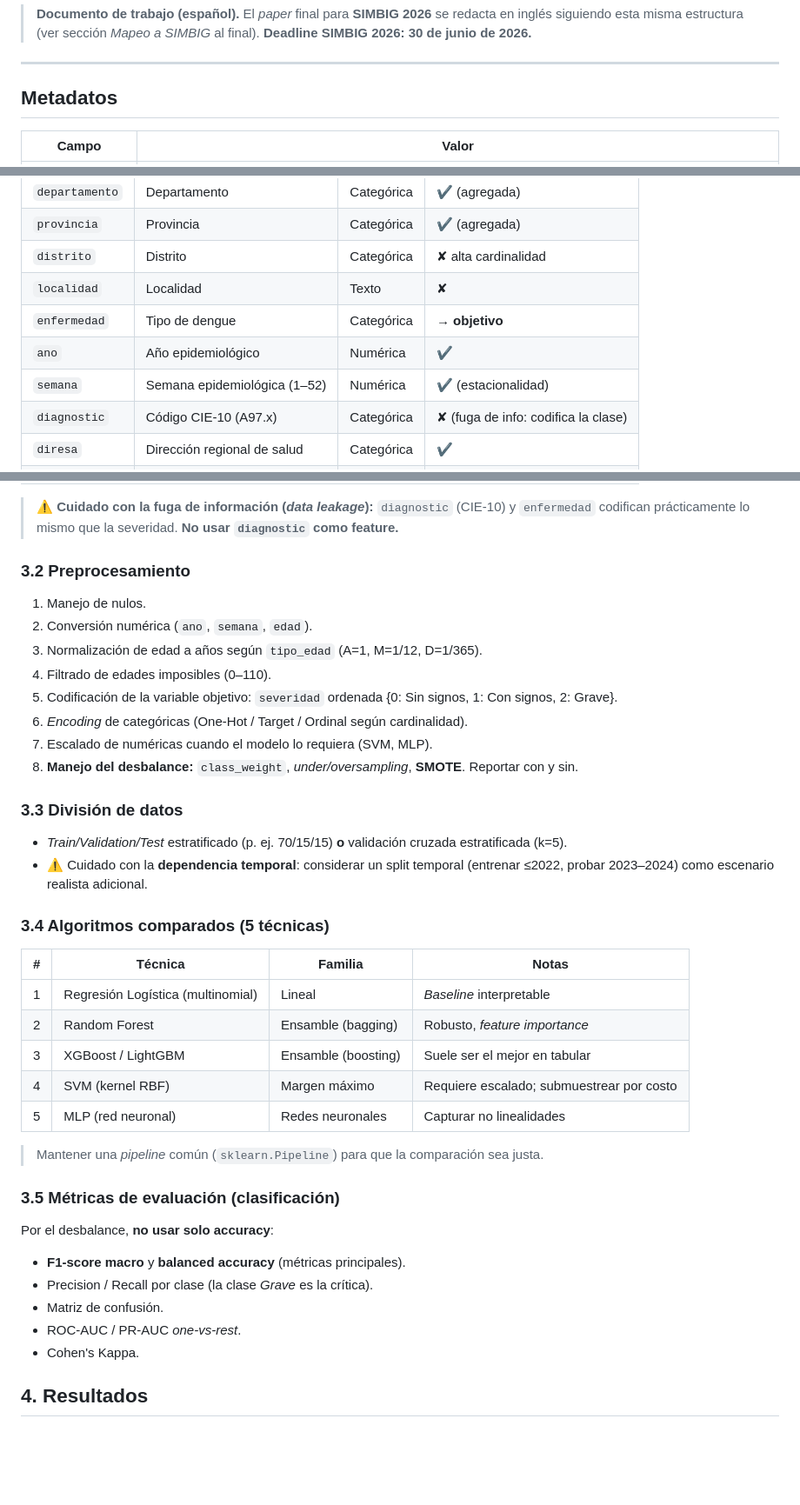
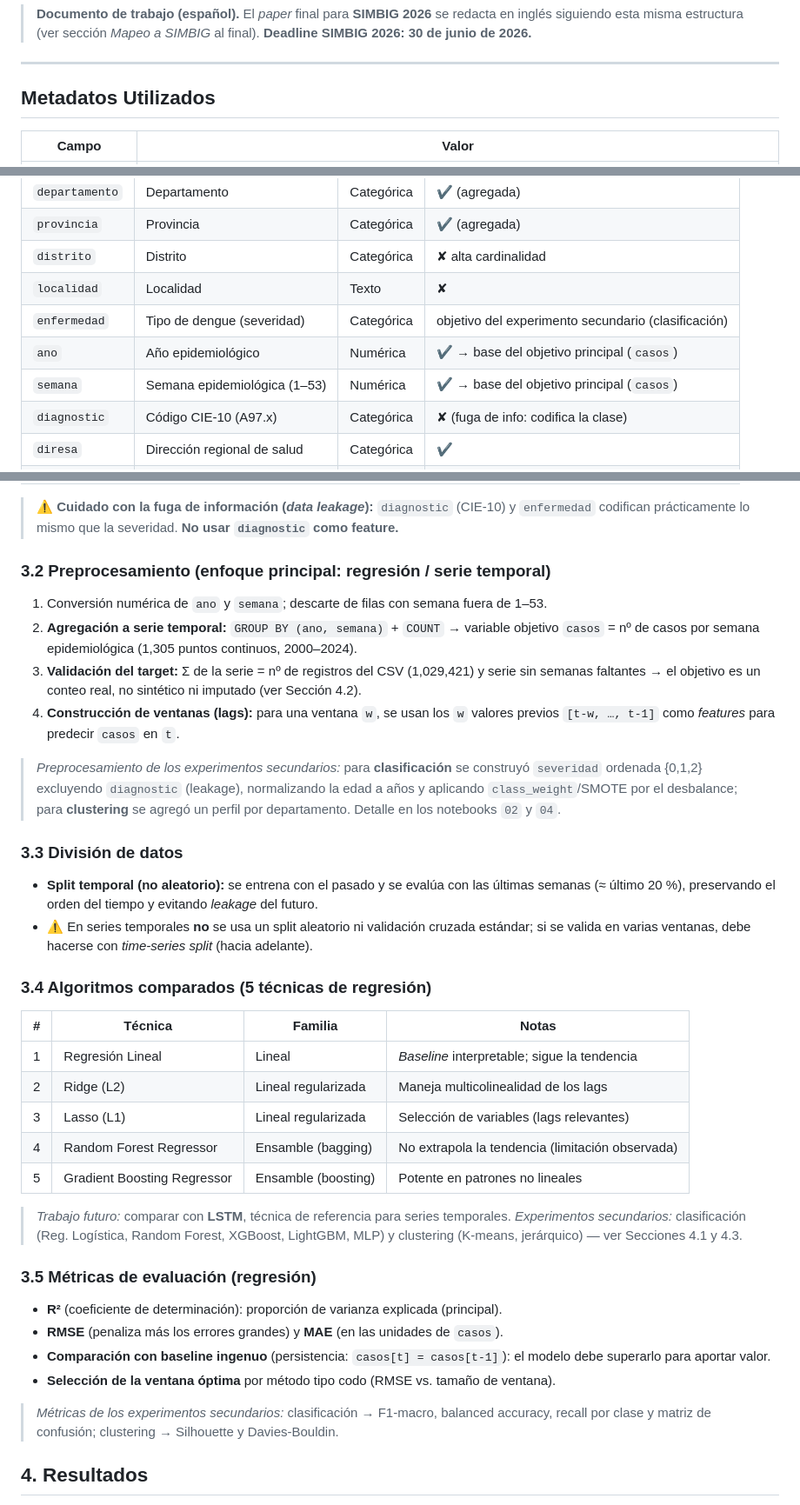
Before and after one commit to wilsonjosue/Clasificaci-n-Severidad-Dengue, a Markdown page: INFORME.md, 3 parts joined by grey strips. Shown at 87% size. GitHub-like rendering; blank space fills up the shorter version.

Commit message:
Se registran las evidencias en el informe con datos

```diff
--- a/INFORME.md
+++ b/INFORME.md
@@ -6,7 +6,7 @@
 
 ---
 
-## Metadatos
+## Metadatos Utilizados
 
 | Campo | Valor |
 |---|---|
@@ -68,9 +68,9 @@ Diccionario de variables (✔ = candidata a *feature*; ✘ = identificador/no v
 | `provincia` | Provincia | Categórica | ✔ (agregada) |
 | `distrito` | Distrito | Categórica | ✘ alta cardinalidad |
 | `localidad` | Localidad | Texto | ✘ |
-| `enfermedad` | Tipo de dengue | Categórica | → **objetivo** |
-| `ano` | Año epidemiológico | Numérica | ✔ |
-| `semana` | Semana epidemiológica (1–52) | Numérica | ✔ (estacionalidad) |
+| `enfermedad` | Tipo de dengue (severidad) | Categórica | objetivo del experimento secundario (clasificación) |
+| `ano` | Año epidemiológico | Numérica | ✔ → base del objetivo principal (`casos`) |
+| `semana` | Semana epidemiológica (1–53) | Numérica | ✔ → base del objetivo principal (`casos`) |
 | `diagnostic` | Código CIE-10 (A97.x) | Categórica | ✘ (fuga de info: codifica la clase) |
 | `diresa` | Dirección regional de salud | Categórica | ✔ |
 | `ubigeo` | Código geográfico | ID | ✘ (no válida) |
@@ -82,42 +82,52 @@ Diccionario de variables (✔ = candidata a *feature*; ✘ = identificador/no v
 > ⚠️ **Cuidado con la fuga de información (*data leakage*):** `diagnostic` (CIE-10) y `enfermedad`
 > codifican prácticamente lo mismo que la severidad. **No usar `diagnostic` como feature.**
 
-### 3.2 Preprocesamiento
+### 3.2 Preprocesamiento (enfoque principal: regresión / serie temporal)
 
-1. Manejo de nulos.
-2. Conversión numérica (`ano`, `semana`, `edad`).
-3. Normalización de edad a años según `tipo_edad` (A=1, M=1/12, D=1/365).
-4. Filtrado de edades imposibles (0–110).
-5. Codificación de la variable objetivo: `severidad` ordenada {0: Sin signos, 1: Con signos, 2: Grave}.
-6. *Encoding* de categóricas (One-Hot / Target / Ordinal según cardinalidad).
-7. Escalado de numéricas cuando el modelo lo requiera (SVM, MLP).
-8. **Manejo del desbalance:** `class_weight`, *under/oversampling*, **SMOTE**. Reportar con y sin.
+1. Conversión numérica de `ano` y `semana`; descarte de filas con semana fuera de 1–53.
+2. **Agregación a serie temporal:** `GROUP BY (ano, semana)` + `COUNT` → variable objetivo
+   `casos` = nº de casos por semana epidemiológica (1,305 puntos continuos, 2000–2024).
+3. **Validación del target:** Σ de la serie = nº de registros del CSV (1,029,421) y serie sin
+   semanas faltantes → el objetivo es un conteo real, no sintético ni imputado (ver Sección 4.2).
+4. **Construcción de ventanas (lags):** para una ventana `w`, se usan los `w` valores previos
+   `[t-w, …, t-1]` como *features* para predecir `casos` en `t`.
+
+> *Preprocesamiento de los experimentos secundarios:* para **clasificación** se construyó
+> `severidad` ordenada {0,1,2} excluyendo `diagnostic` (leakage), normalizando la edad a años y
+> aplicando `class_weight`/SMOTE por el desbalance; para **clustering** se agregó un perfil por
+> departamento. Detalle en los notebooks `02` y `04`.
 
 ### 3.3 División de datos
 
-- *Train/Validation/Test* estratificado (p. ej. 70/15/15) **o** validación cruzada estratificada (k=5).
-- ⚠️ Cuidado con la **dependencia temporal**: considerar un split temporal (entrenar ≤2022, probar 2023–2024) como escenario realista adicional.
+- **Split temporal (no aleatorio):** se entrena con el pasado y se evalúa con las últimas
+  semanas (≈ último 20 %), preservando el orden del tiempo y evitando *leakage* del futuro.
+- ⚠️ En series temporales **no** se usa un split aleatorio ni validación cruzada estándar; si se
+  valida en varias ventanas, debe hacerse con *time-series split* (hacia adelante).
 
-### 3.4 Algoritmos comparados (5 técnicas)
+### 3.4 Algoritmos comparados (5 técnicas de regresión)
 
 | # | Técnica | Familia | Notas |
 |---|---|---|---|
-| 1 | Regresión Logística (multinomial) | Lineal | *Baseline* interpretable |
-| 2 | Random Forest | Ensamble (bagging) | Robusto, *feature importance* |
-| 3 | XGBoost / LightGBM | Ensamble (boosting) | Suele ser el mejor en tabular |
-| 4 | SVM (kernel RBF) | Margen máximo | Requiere escalado; submuestrear por costo |
-| 5 | MLP (red neuronal) | Redes neuronales | Capturar no linealidades |
+| 1 | Regresión Lineal | Lineal | *Baseline* interpretable; sigue la tendencia |
+| 2 | Ridge (L2) | Lineal regularizada | Maneja multicolinealidad de los lags |
+| 3 | Lasso (L1) | Lineal regularizada | Selección de variables (lags relevantes) |
+| 4 | Random Forest Regressor | Ensamble (bagging) | No extrapola la tendencia (limitación observada) |
+| 5 | Gradient Boosting Regressor | Ensamble (boosting) | Potente en patrones no lineales |
 
-> Mantener una *pipeline* común (`sklearn.Pipeline`) para que la comparación sea justa.
+> *Trabajo futuro:* comparar con **LSTM**, técnica de referencia para series temporales.
+> *Experimentos secundarios:* clasificación (Reg. Logística, Random Forest, XGBoost, LightGBM,
+> MLP) y clustering (K-means, jerárquico) — ver Secciones 4.1 y 4.3.
 
-### 3.5 Métricas de evaluación (clasificación)
+### 3.5 Métricas de evaluación (regresión)
 
-Por el desbalance, **no usar solo accuracy**:
-- **F1-score macro** y **balanced accuracy** (métricas principales).
-- Precision / Recall por clase (la clase *Grave* es la crítica).
-- Matriz de confusión.
-- ROC-AUC / PR-AUC *one-vs-rest*.
-- Cohen's Kappa.
+- **R²** (coeficiente de determinación): proporción de varianza explicada (principal).
+- **RMSE** (penaliza más los errores grandes) y **MAE** (en las unidades de `casos`).
+- **Comparación con baseline ingenuo** (persistencia: `casos[t] = casos[t-1]`): el modelo debe
+  superarlo para aportar valor.
+- **Selección de la ventana óptima** por método tipo codo (RMSE vs. tamaño de ventana).
+
+> *Métricas de los experimentos secundarios:* clasificación → F1-macro, balanced accuracy,
+> recall por clase y matriz de confusión; clustering → Silhouette y Davies-Bouldin.
 
 ## 4. Resultados
 
```
